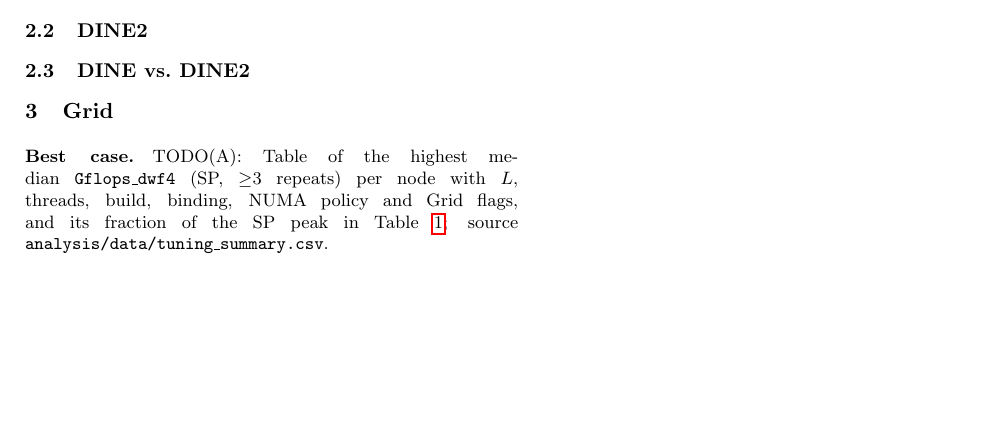
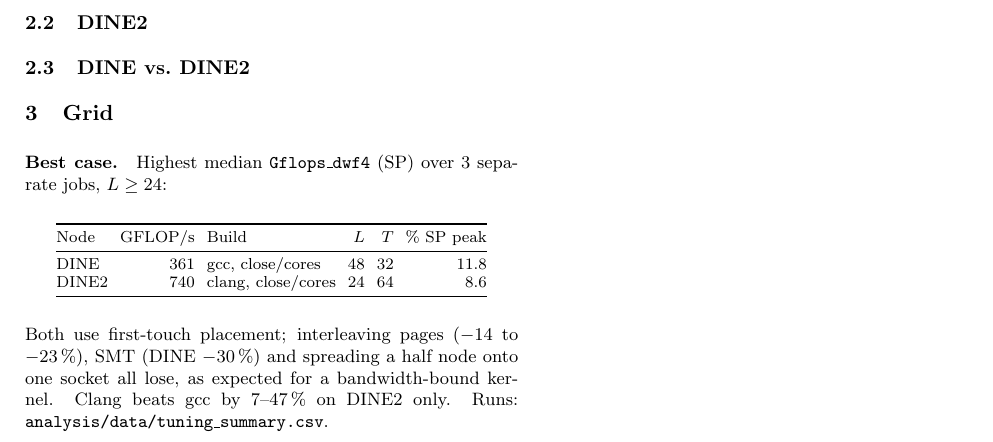
Before and after one commit to bobby-ta/cluster-challenge-durham, a LaTeX document (report/report.tex): part of the page, cut so that both start at the same text, the shorter picture padded with empty space. Compiled offline with pdfLaTeX.

Commit message:
report: best-case table (A)

```diff
--- a/report/report.tex
+++ b/report/report.tex
@@ -62,9 +62,17 @@ socket\,0 cores even and socket\,1 odd, so \texttt{close} with $T\le32$ still sp
 % Fig: grid_scaling_<node>, grid_vs_L. Strong scaling, where it flattens and why; best-case throughput + config.
 
 % A: best-case — D may move into §3
-\paragraph{Best case.} TODO(A): Table of the highest median \texttt{Gflops\_dwf4} (SP, $\ge$3 repeats)
-per node with $L$, threads, build, binding, NUMA policy and Grid flags, and its fraction of the SP
-peak in Table~\ref{tab:hw}; source \texttt{analysis/data/tuning\_summary.csv}.
+\paragraph{Best case.} Highest median \texttt{Gflops\_dwf4} (SP) over 3 separate jobs, $L\ge24$:
+\begin{center}\small\setlength{\tabcolsep}{3pt}
+\begin{tabular}{@{}lrlrrr@{}}\toprule
+Node & GFLOP/s & Build & $L$ & $T$ & \% SP peak\\\midrule
+DINE  & 361 & gcc, close/cores & 48 & 32 & 11.8\\
+DINE2 & 740 & clang, close/cores & 24 & 64 & 8.6\\
+\bottomrule\end{tabular}\end{center}
+Both use first-touch placement; interleaving pages ($-$14 to $-$23\,\%), SMT (DINE $-$30\,\%) and
+spreading a half node onto one socket all lose, as expected for a bandwidth-bound kernel. Clang beats gcc
+by 7--47\,\% on DINE2 only. % TODO(A): gc007 best-node result; cache-resident L<=16 maxima (848 / 2677).
+Runs: \texttt{analysis/data/tuning\_summary.csv}.
 % end A: best-case
 
 \section{Grid vs.\ LIKWID and the roofline}  % owner: D
```
Also changed, not shown: 2 other files.
